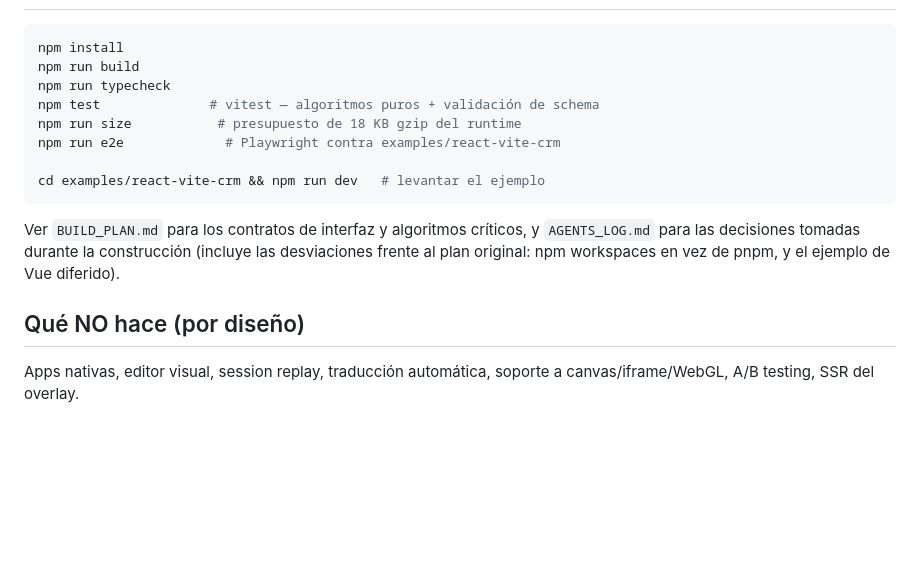
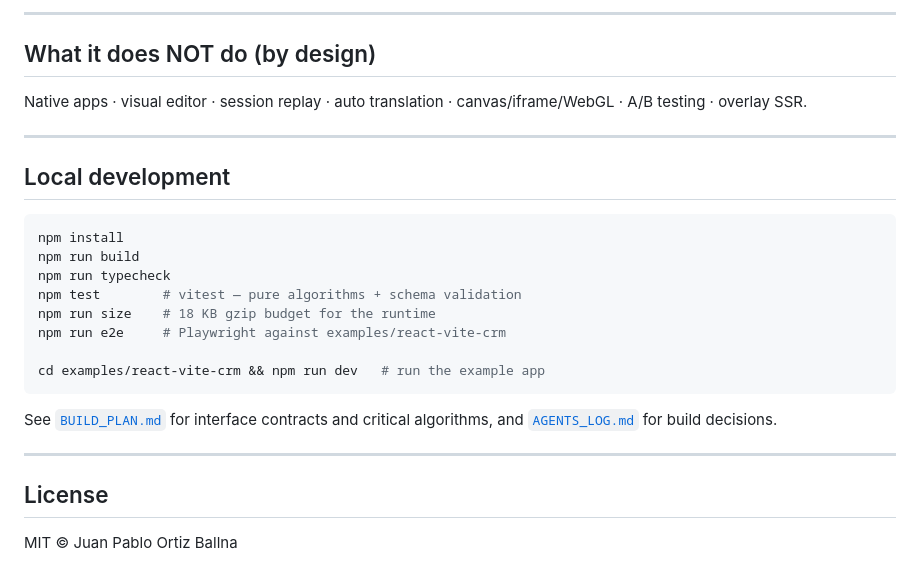
Before and after one commit to jupaorba/tour-skill, a Markdown page: README.md, the part around one of its changes. GitHub-like rendering; blank space fills up the shorter version.

````diff
--- a/README.md
+++ b/README.md
@@ -73,21 +167,30 @@ npx waypoint register          → tours/index.json
+---
+
+## What it does NOT do (by design)
+
+Native apps · visual editor · session replay · auto translation ·
+canvas/iframe/WebGL · A/B testing · overlay SSR.
+
+---
+
+## Local development
 
 ```bash
 npm install
 npm run build
 npm run typecheck
-npm test              # vitest — algoritmos puros + validación de schema
-npm run size           # presupuesto de 18 KB gzip del runtime
-npm run e2e             # Playwright contra examples/react-vite-crm
+npm test        # vitest — pure algorithms + schema validation
+npm run size    # 18 KB gzip budget for the runtime
+npm run e2e     # Playwright against examples/react-vite-crm
 
-cd examples/react-vite-crm && npm run dev   # levantar el ejemplo
+cd examples/react-vite-crm && npm run dev   # run the example app
 ```
 
-Ver `BUILD_PLAN.md` para los contratos de interfaz y algoritmos críticos, y
-`AGENTS_LOG.md` para las decisiones tomadas durante la construcción
-(incluye las desviaciones frente al plan original: npm workspaces en vez de
-pnpm, y el ejemplo de Vue diferido).
+See [`BUILD_PLAN.md`](BUILD_PLAN.md) for interface contracts and critical
+algorithms, and [`AGENTS_LOG.md`](AGENTS_LOG.md) for build decisions.
 
-## Qué NO hace (por diseño)
+---
 
-Apps nativas, editor visual, session replay, traducción automática,
-soporte a canvas/iframe/WebGL, A/B testing, SSR del overlay.
+## License
+
+MIT © Juan Pablo Ortiz Ballna
````
Also changed, not shown: other parts of README.md (+137 -43 lines).
